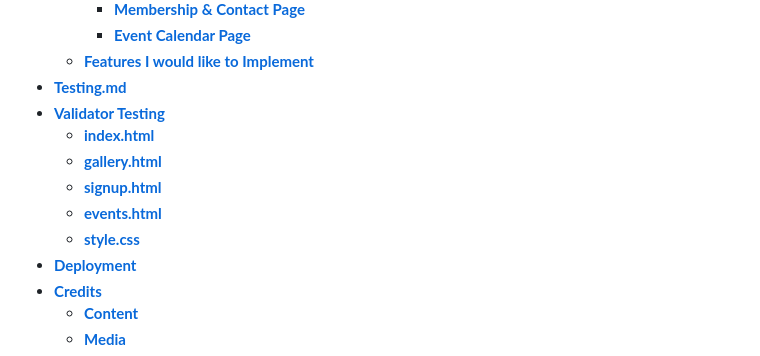
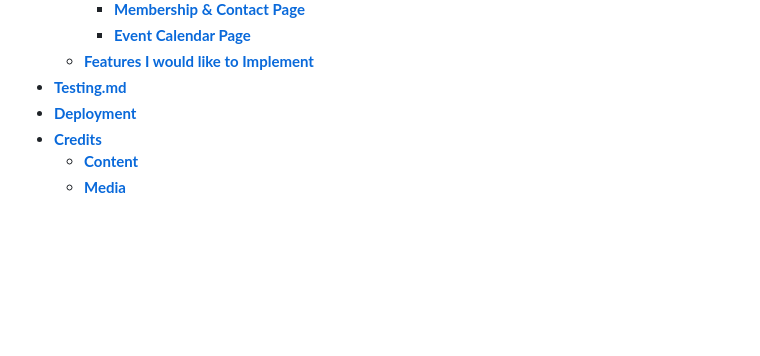
Before and after one commit to leec313/lee-valley, a Markdown page: README.md, the part around the change. GitHub-like rendering; blank space fills up the shorter version.

Commit message:
fixed contents for readme

```diff
--- a/README.md
+++ b/README.md
@@ -27,12 +27,6 @@ office & pro club opening hours and notices will be displayed here for when the
     * [**Event Calendar Page**](<#event-calendar-page>)
   * [**Features I would like to Implement**](<#features-i-would-like-to-implement>)
 * [**Testing.md**](https://github.com/leec313/lee-valley/blob/main/testing.md)
-* [**Validator Testing**](<#validator-testing>)
-  * [**index.html**](<#indexhtml>)
-  * [**gallery.html**](<#galleryhtml>)
-  * [**signup.html**](<#signuphtml>)
-  * [**events.html**](<#eventshtml>)
-  * [**style.css**](<#stylecss>)
 * [**Deployment**](<#deployment>)
 * [**Credits**](<#credits>)
   * [**Content**](<#content>)
```
